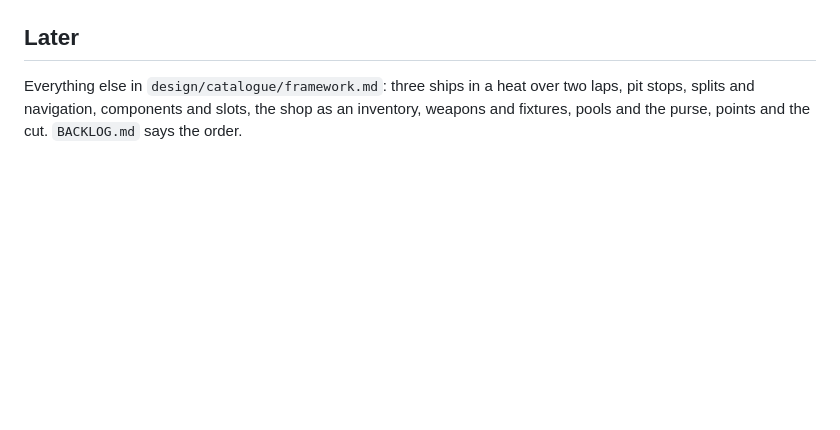
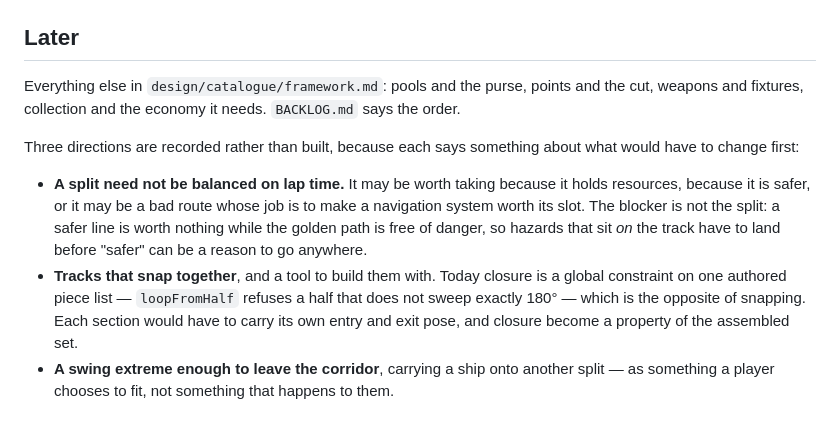
Before and after one commit to venerialduke/star-race, a Markdown page: DESIGN.md, the part around the change. Rendered like a GitHub page; blank space fills up the shorter version.

```diff
--- a/DESIGN.md
+++ b/DESIGN.md
@@ -509,7 +509,24 @@ midpoint).
 
 ## Later
 
-Everything else in `design/catalogue/framework.md`: three ships in a heat over
-two laps, pit stops, splits and navigation, components and slots, the shop as
-an inventory, weapons and fixtures, pools and the purse, points and the cut.
+Everything else in `design/catalogue/framework.md`: pools and the purse, points
+and the cut, weapons and fixtures, collection and the economy it needs.
 `BACKLOG.md` says the order.
+
+Three directions are recorded rather than built, because each says something
+about what would have to change first:
+
+- **A split need not be balanced on lap time.** It may be worth taking because
+  it holds resources, because it is safer, or it may be a bad route whose job is
+  to make a navigation system worth its slot. The blocker is not the split: a
+  safer line is worth nothing while the golden path is free of danger, so
+  hazards that sit _on_ the track have to land before "safer" can be a reason to
+  go anywhere.
+- **Tracks that snap together**, and a tool to build them with. Today closure is
+  a global constraint on one authored piece list — `loopFromHalf` refuses a half
+  that does not sweep exactly 180° — which is the opposite of snapping. Each
+  section would have to carry its own entry and exit pose, and closure become a
+  property of the assembled set.
+- **A swing extreme enough to leave the corridor**, carrying a ship onto another
+  split — as something a player chooses to fit, not something that happens to
+  them.
```
Also changed, not shown: BACKLOG.md (+33 -1 lines), design/catalogue/mechanics-notes.md (+2 -0 lines).
